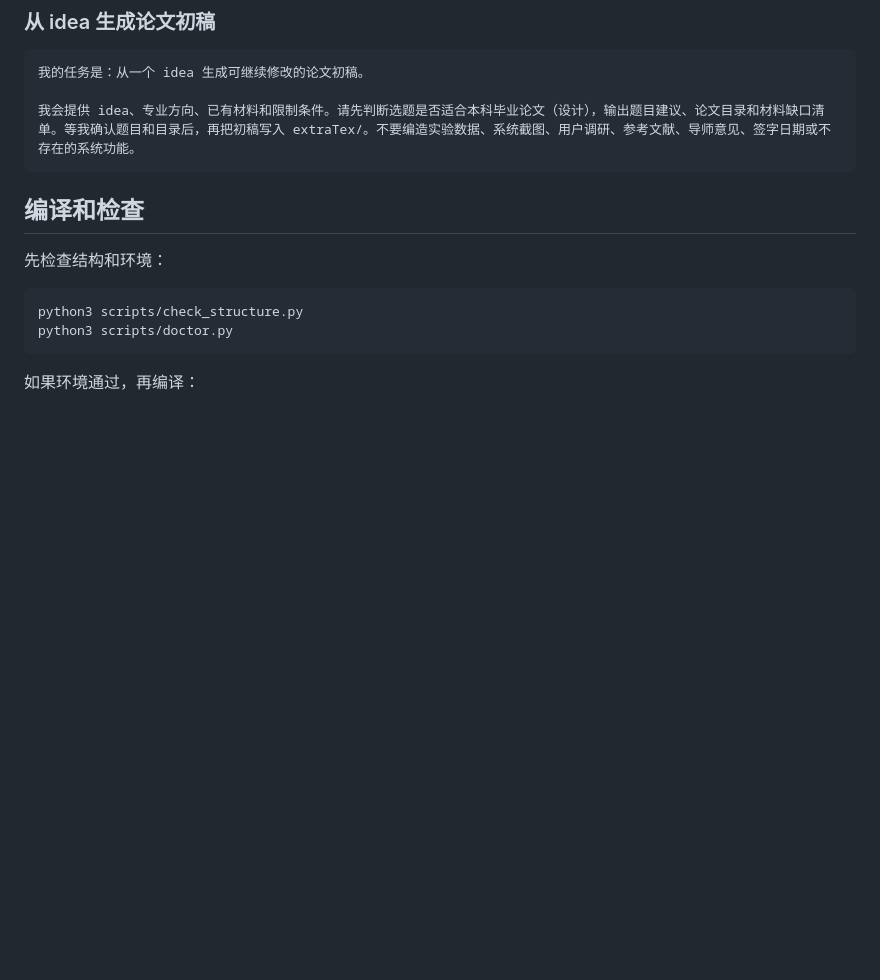
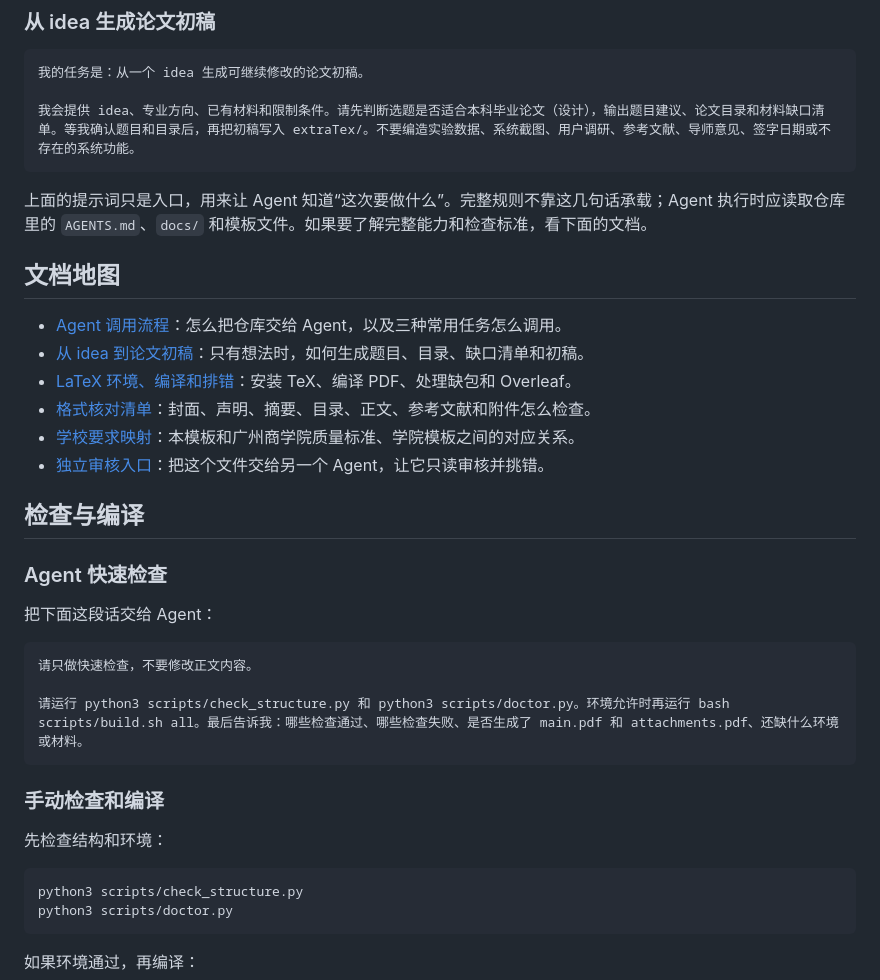
Before and after one commit to Aidenwu0209/gcc-thesis-template, a Markdown page: README.md, the part around the change. Drawn GitHub-style; blank space fills up the shorter version.

Commit message:
Restore docs map and split checks

````diff
--- a/README.md
+++ b/README.md
@@ -51,7 +51,30 @@
 我会提供 idea、专业方向、已有材料和限制条件。请先判断选题是否适合本科毕业论文（设计），输出题目建议、论文目录和材料缺口清单。等我确认题目和目录后，再把初稿写入 extraTex/。不要编造实验数据、系统截图、用户调研、参考文献、导师意见、签字日期或不存在的系统功能。
 ```
 
-## 编译和检查
+上面的提示词只是入口，用来让 Agent 知道“这次要做什么”。完整规则不靠这几句话承载；Agent 执行时应读取仓库里的 `AGENTS.md`、`docs/` 和模板文件。如果要了解完整能力和检查标准，看下面的文档。
+
+## 文档地图
+
+- [Agent 调用流程](docs/agent-skills-workflow.md)：怎么把仓库交给 Agent，以及三种常用任务怎么调用。
+- [从 idea 到论文初稿](docs/idea-to-thesis-workflow.md)：只有想法时，如何生成题目、目录、缺口清单和初稿。
+- [LaTeX 环境、编译和排错](docs/setup.md)：安装 TeX、编译 PDF、处理缺包和 Overleaf。
+- [格式核对清单](docs/format-checklist.md)：封面、声明、摘要、目录、正文、参考文献和附件怎么检查。
+- [学校要求映射](docs/compliance-audit.md)：本模板和广州商学院质量标准、学院模板之间的对应关系。
+- [独立审核入口](AGENT_REVIEW.md)：把这个文件交给另一个 Agent，让它只读审核并挑错。
+
+## 检查与编译
+
+### Agent 快速检查
+
+把下面这段话交给 Agent：
+
+```text
+请只做快速检查，不要修改正文内容。
+
+请运行 python3 scripts/check_structure.py 和 python3 scripts/doctor.py。环境允许时再运行 bash scripts/build.sh all。最后告诉我：哪些检查通过、哪些检查失败、是否生成了 main.pdf 和 attachments.pdf、还缺什么环境或材料。
+```
+
+### 手动检查和编译
 
 先检查结构和环境：
 
````
Also changed, not shown: AGENTS.md (+6 -0 lines), docs/agent-skills-workflow.md (+23 -1 lines).
